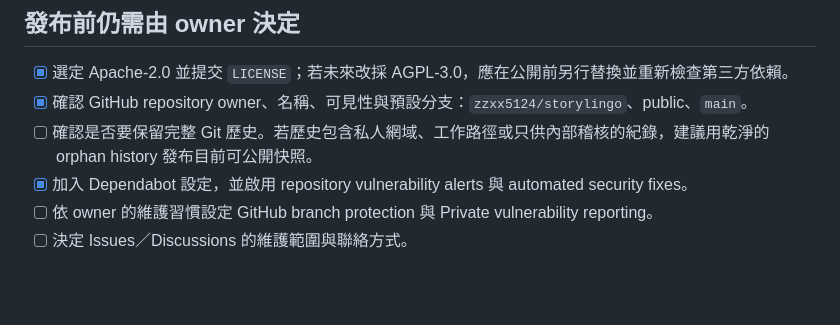
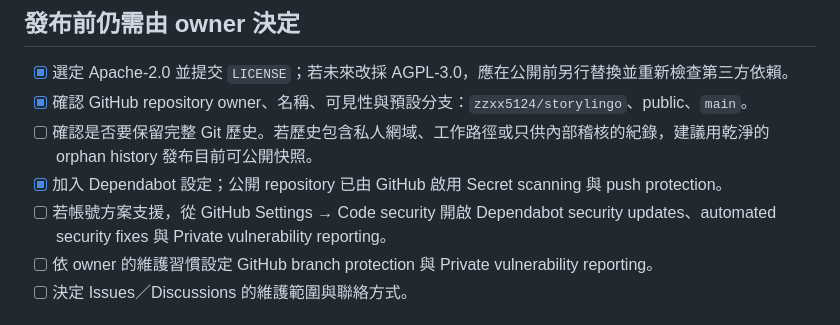
Before and after one commit to zzxx5124/storylingo, a Markdown page: OPEN_SOURCE_RELEASE_CHECKLIST.md, the part around the change. GitHub-like rendering; blank space fills up the shorter version.

Commit message:
docs: record repository security setting limitations

```diff
--- a/OPEN_SOURCE_RELEASE_CHECKLIST.md
+++ b/OPEN_SOURCE_RELEASE_CHECKLIST.md
@@ -16,7 +16,8 @@
 - [x] 選定 Apache-2.0 並提交 `LICENSE`；若未來改採 AGPL-3.0，應在公開前另行替換並重新檢查第三方依賴。
 - [x] 確認 GitHub repository owner、名稱、可見性與預設分支：`zzxx5124/storylingo`、public、`main`。
 - [ ] 確認是否要保留完整 Git 歷史。若歷史包含私人網域、工作路徑或只供內部稽核的紀錄，建議用乾淨的 orphan history 發布目前可公開快照。
-- [x] 加入 Dependabot 設定，並啟用 repository vulnerability alerts 與 automated security fixes。
+- [x] 加入 Dependabot 設定；公開 repository 已由 GitHub 啟用 Secret scanning 與 push protection。
+- [ ] 若帳號方案支援，從 GitHub Settings → Code security 開啟 Dependabot security updates、automated security fixes 與 Private vulnerability reporting。
 - [ ] 依 owner 的維護習慣設定 GitHub branch protection 與 Private vulnerability reporting。
 - [ ] 決定 Issues／Discussions 的維護範圍與聯絡方式。
 
```
